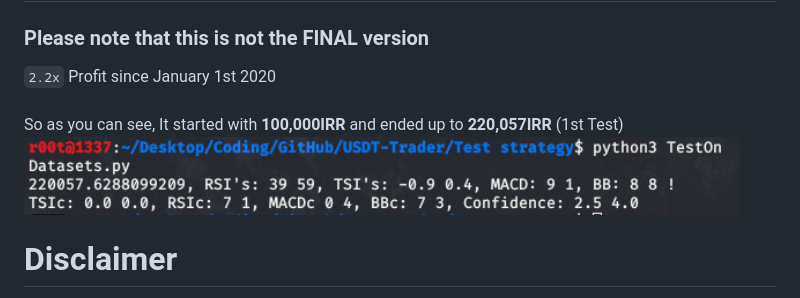
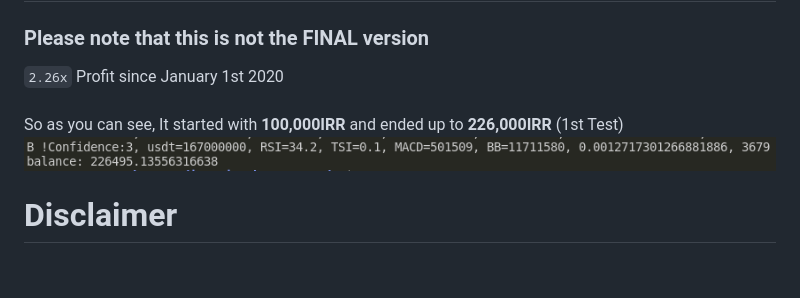
Before and after one commit to Arvmor/BTC-Trader, a Markdown page: README.md, the part around the change. GitHub-like rendering; pictures changed too: imgs/test5.png (added); blank space fills up the shorter version.

Commit message:
update profit in README.md

```diff
--- a/README.md
+++ b/README.md
@@ -9,11 +9,11 @@ An Automated-Bot for Trading BTC-IRR
 - <img src="imgs/run.png">
 # Current Results
 ### Please note that this is not the FINAL version
-`2.2x` Profit since January 1st 2020
+`2.26x` Profit since January 1st 2020
 <br>
 <br>
-So as you can see, It started with **100,000IRR** and ended up to **220,057IRR** (1st Test)
-<img src="imgs/test4.png">
+So as you can see, It started with **100,000IRR** and ended up to **226,000IRR** (1st Test)
+<img src="imgs/test5.png">
 # Disclaimer
 The **AUTHOR** and This repository and the information contained herein is not intended to be a source of advice or credit analysis with respect to the material presented, and the information and/or documents contained in this website do not constitute investment advice. So the Auther is NOT RESPONSIBLE !
 # ToDo List
```
Also changed, not shown: 1 other file.
